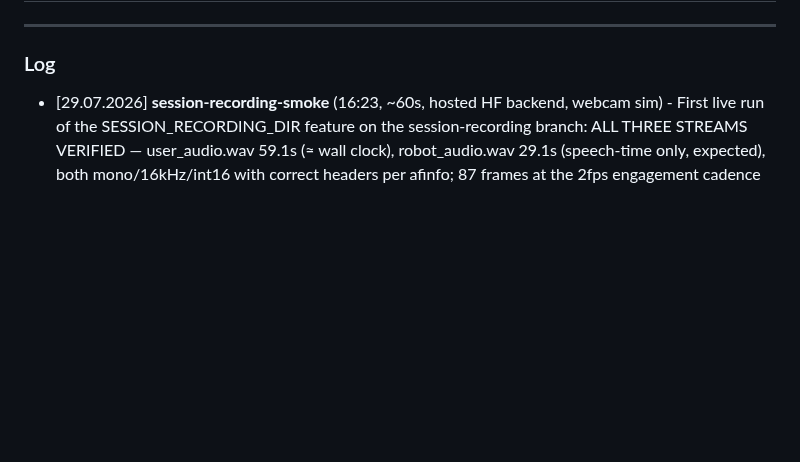
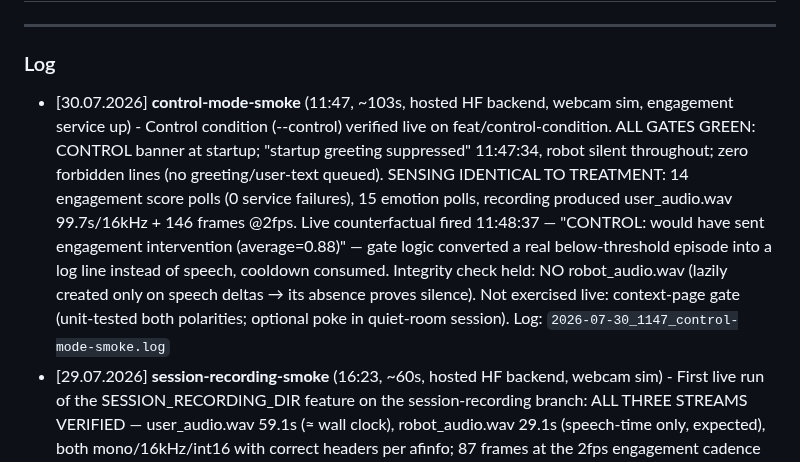
Before and after one commit to timotizianomeier/MSc-Project-Codebase, a Markdown page: logs/index.md, the part around the change. GitHub-like rendering; blank space fills up the shorter version.

Commit message:
feat(control-mode): tested e2e, ready to merge

```diff
--- a/logs/index.md
+++ b/logs/index.md
@@ -4,6 +4,7 @@
 
 ### Log
 
+- [30.07.2026] **control-mode-smoke** (11:47, ~103s, hosted HF backend, webcam sim, engagement service up) - Control condition (--control) verified live on feat/control-condition. ALL GATES GREEN: CONTROL banner at startup; "startup greeting suppressed" 11:47:34, robot silent throughout; zero forbidden lines (no greeting/user-text queued). SENSING IDENTICAL TO TREATMENT: 14 engagement score polls (0 service failures), 15 emotion polls, recording produced user_audio.wav 99.7s/16kHz + 146 frames @2fps. Live counterfactual fired 11:48:37 — "CONTROL: would have sent engagement intervention (average=0.88)" — gate logic converted a real below-threshold episode into a log line instead of speech, cooldown consumed. Integrity check held: NO robot_audio.wav (lazily created only on speech deltas → its absence proves silence). Not exercised live: context-page gate (unit-tested both polarities; optional poke in quiet-room session). Log: `2026-07-30_1147_control-mode-smoke.log`
 - [29.07.2026] **session-recording-smoke** (16:23, ~60s, hosted HF backend, webcam sim) - First live run of the SESSION_RECORDING_DIR feature on the session-recording branch: ALL THREE STREAMS VERIFIED — user_audio.wav 59.1s (≈ wall clock), robot_audio.wav 29.1s (speech-time only, expected), both mono/16kHz/int16 with correct headers per afinfo; 87 frames at the 2fps engagement cadence with sequence+millisecond naming; zero write errors; both "writing ..." INFO lines present. FINDING: the "Session recording: closed" line never appeared because Ctrl-C hard-exits the app skipping ALL shutdown finallys — including upstream's own ("Keyboard interruption"/"Shutdown complete" also absent), so pre-existing app behavior, not the recorder. No data impact: wave.writeframes re-patches the WAV header on every write, so files are valid even on hard exit — recording is crash-safe by construction, close() is belt-and-braces. Log: `2026-07-29_1623_session-recording-smoke.log`
 - [27.07.2026] **cluster-e2e-v2-thermal** (18:02, ~4 min) - First live run of the LOCKED v2 profile (log confirms profile='adhd_study_assistant_v2'). WINS: zero tool syntax in any spoken reply (v2's purpose, verified); no-solution rule HELD in production — two escalating "just give me the code" asks deflected with guided-pointer questions, exactly as the persona harness promised; no stalls. ISSUE: turn latency crept 3.5→~5s over 3 min while the fanless M2 Air got hot — diagnosis: Mac-side thermal throttling (MLX STT+TTS per turn + sim 3-D viewer continuously; cluster LLM contribution constant — morning session on same cluster held 3s flat).  Tool execution unexercised (nobody requested a dance) — carries to next session. Follow-up: formal endurance test + thermal checklist (viewer minimized/real robot, dictation apps quit, hard surface). Log: `2026-07-27_1802_cluster-e2e-v2-thermal.log`
 - [27.07.2026] **cluster-llm-nothink-e2e** - THINKING FIX CONFIRMED IN PRODUCTION: spoken turns at 3.4/2.9/3.3s first-audio (vs 5.1-22.9s on 23.07) via patched s2s (`reasoning: effort none` in tool-venv extra_body) + tunnel to parrot, tested on eduroam. Open observations: one 23.4s response.created stall right after demanding a detailed answer (suspect eduroam hiccup + s2s 20s timeout retry, NOT thinking — surrounding turns fast; recheck on stable WiFi); second tool-call-as-text leak (`play_emotion{...}` spoken as content — small-model tool flakiness, exhibit #2 for the model decision); short answers = persona brevity constraint, not model size. Log: `2026-07-27_1203_cluster-llm-nothink-e2e.log`
```
Also changed, not shown: daily-log.md (+4 -4 lines).
